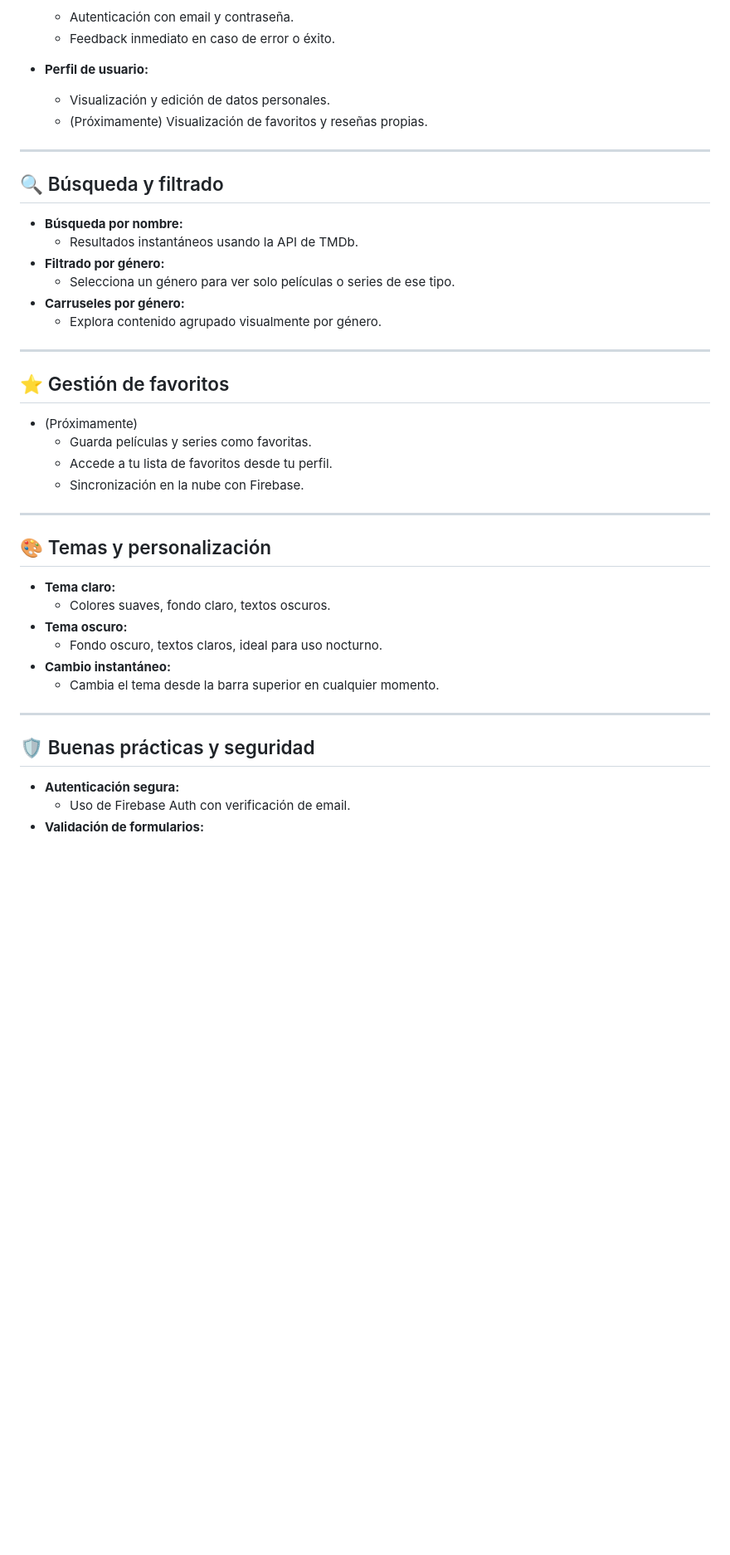
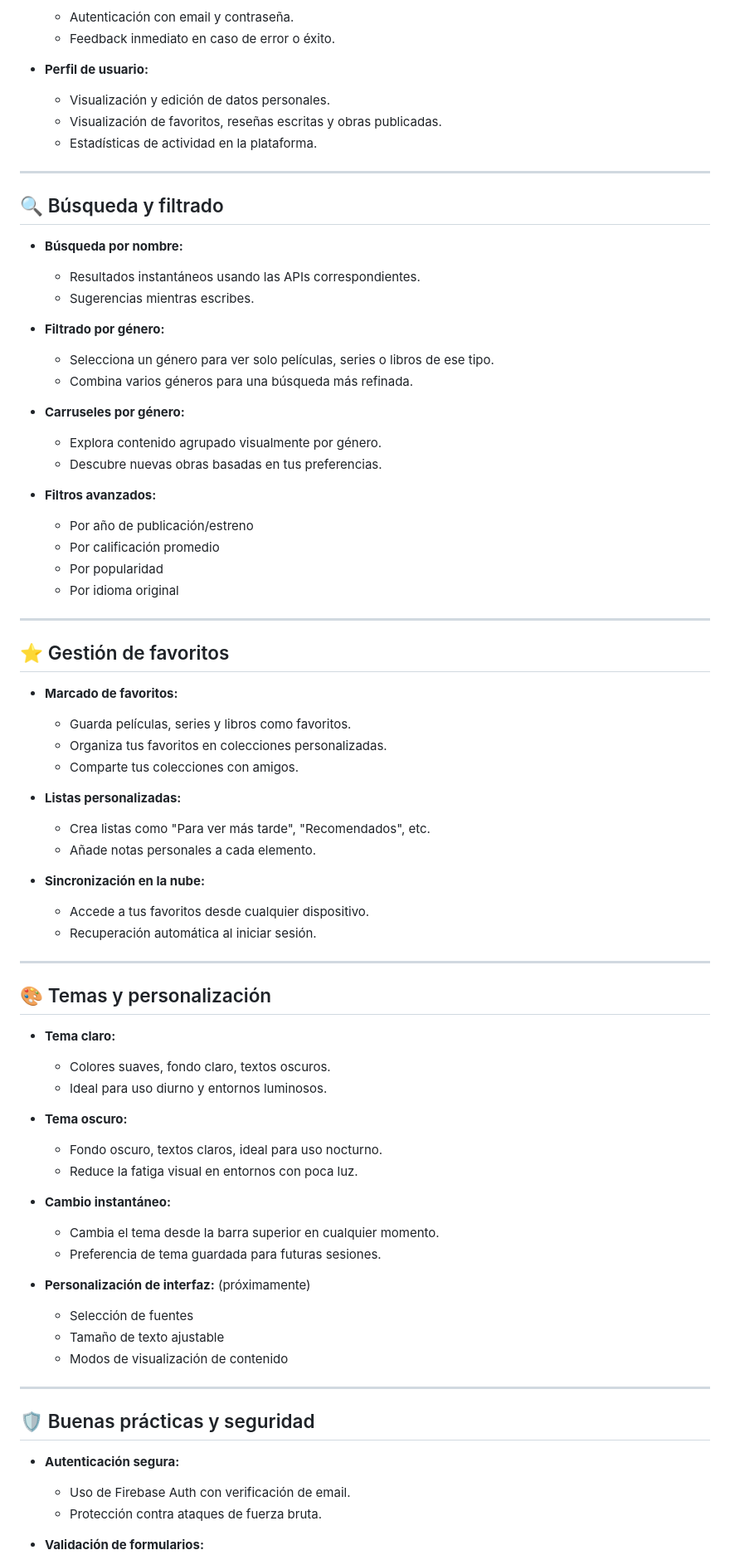
Before and after one commit to ISCOUTB/DS-Reviews_waves, a Markdown page: README.md, the part around one of its changes. Shown at 83% size. GitHub-like rendering; blank space fills up the shorter version.

```diff
--- a/README.md
+++ b/README.md
@@ -174,27 +198,47 @@ _Toma dos capturas: una con el tema claro y otra con el tema oscuro, mostrando l
 
 - **Perfil de usuario:**
   - Visualización y edición de datos personales.
-  - (Próximamente) Visualización de favoritos y reseñas propias.
+  - Visualización de favoritos, reseñas escritas y obras publicadas.
+  - Estadísticas de actividad en la plataforma.
 
 ---
 
 ## 🔍 Búsqueda y filtrado
 
 - **Búsqueda por nombre:**
-  - Resultados instantáneos usando la API de TMDb.
+  - Resultados instantáneos usando las APIs correspondientes.
+  - Sugerencias mientras escribes.
+
 - **Filtrado por género:**
-  - Selecciona un género para ver solo películas o series de ese tipo.
+  - Selecciona un género para ver solo películas, series o libros de ese tipo.
+  - Combina varios géneros para una búsqueda más refinada.
+
 - **Carruseles por género:**
   - Explora contenido agrupado visualmente por género.
+  - Descubre nuevas obras basadas en tus preferencias.
+
+- **Filtros avanzados:**
+  - Por año de publicación/estreno
+  - Por calificación promedio
+  - Por popularidad
+  - Por idioma original
 
 ---
 
 ## ⭐ Gestión de favoritos
 
-- (Próximamente)
-  - Guarda películas y series como favoritas.
-  - Accede a tu lista de favoritos desde tu perfil.
-  - Sincronización en la nube con Firebase.
+- **Marcado de favoritos:**
+  - Guarda películas, series y libros como favoritos.
+  - Organiza tus favoritos en colecciones personalizadas.
+  - Comparte tus colecciones con amigos.
+
+- **Listas personalizadas:**
+  - Crea listas como "Para ver más tarde", "Recomendados", etc.
+  - Añade notas personales a cada elemento.
+
+- **Sincronización en la nube:**
+  - Accede a tus favoritos desde cualquier dispositivo.
+  - Recuperación automática al iniciar sesión.
 
 ---
 
@@ -202,10 +246,20 @@ _Toma dos capturas: una con el tema claro y otra con el tema oscuro, mostrando l
 
 - **Tema claro:**
   - Colores suaves, fondo claro, textos oscuros.
+  - Ideal para uso diurno y entornos luminosos.
+
 - **Tema oscuro:**
   - Fondo oscuro, textos claros, ideal para uso nocturno.
+  - Reduce la fatiga visual en entornos con poca luz.
+
 - **Cambio instantáneo:**
   - Cambia el tema desde la barra superior en cualquier momento.
+  - Preferencia de tema guardada para futuras sesiones.
+
+- **Personalización de interfaz:** (próximamente)
+  - Selección de fuentes
+  - Tamaño de texto ajustable
+  - Modos de visualización de contenido
 
 ---
 
@@ -213,5 +267,7 @@ _Toma dos capturas: una con el tema claro y otra con el tema oscuro, mostrando l
 
 - **Autenticación segura:**
   - Uso de Firebase Auth con verificación de email.
+  - Protección contra ataques de fuerza bruta.
+
 - **Validación de formularios:**
   - Comprobación de contraseñas, emails y campos obligatorios.
```
Also changed, not shown: other parts of README.md (+87 -48 lines).
